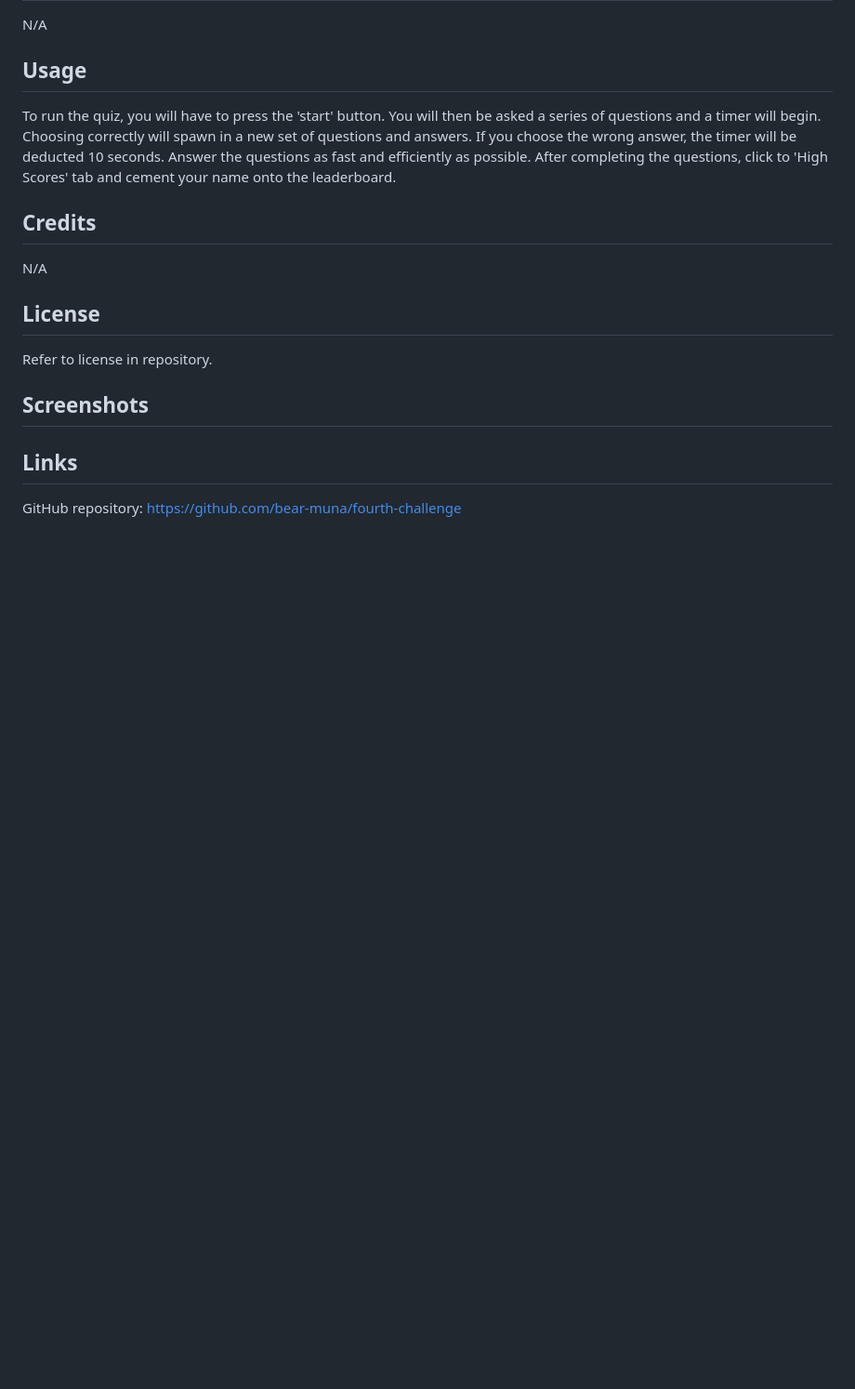
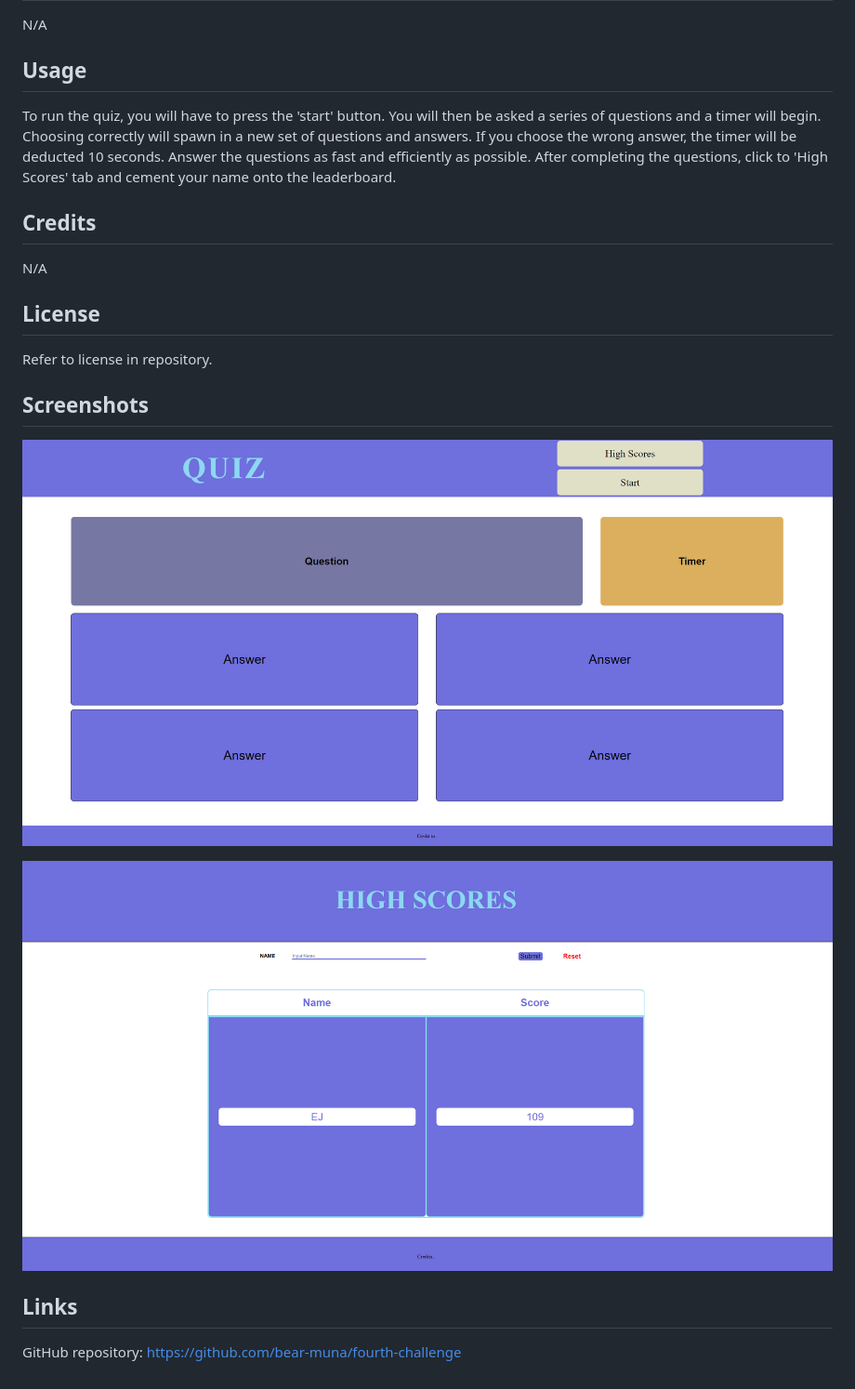
Before and after one commit to bear-muna/biology-quiz, a Markdown page: README.md, the part around the change. Shown: that part at 93% size. Rendered like a GitHub page; pictures changed too: assets/images/Quiz.PNG (added), assets/images/high-scores.PNG (added); blank space fills up the shorter version.

Commit message:
screenshots in readme

```diff
--- a/README.md
+++ b/README.md
@@ -20,6 +20,10 @@ N/A
 Refer to license in repository.
 
 ## Screenshots
+![Quiz Section](./assets/images/Quiz.PNG)
+
+![High Scores Section](./assets/images/high-scores.PNG)
+
 
 ## Links
 GitHub repository: https://github.com/bear-muna/fourth-challenge
```
